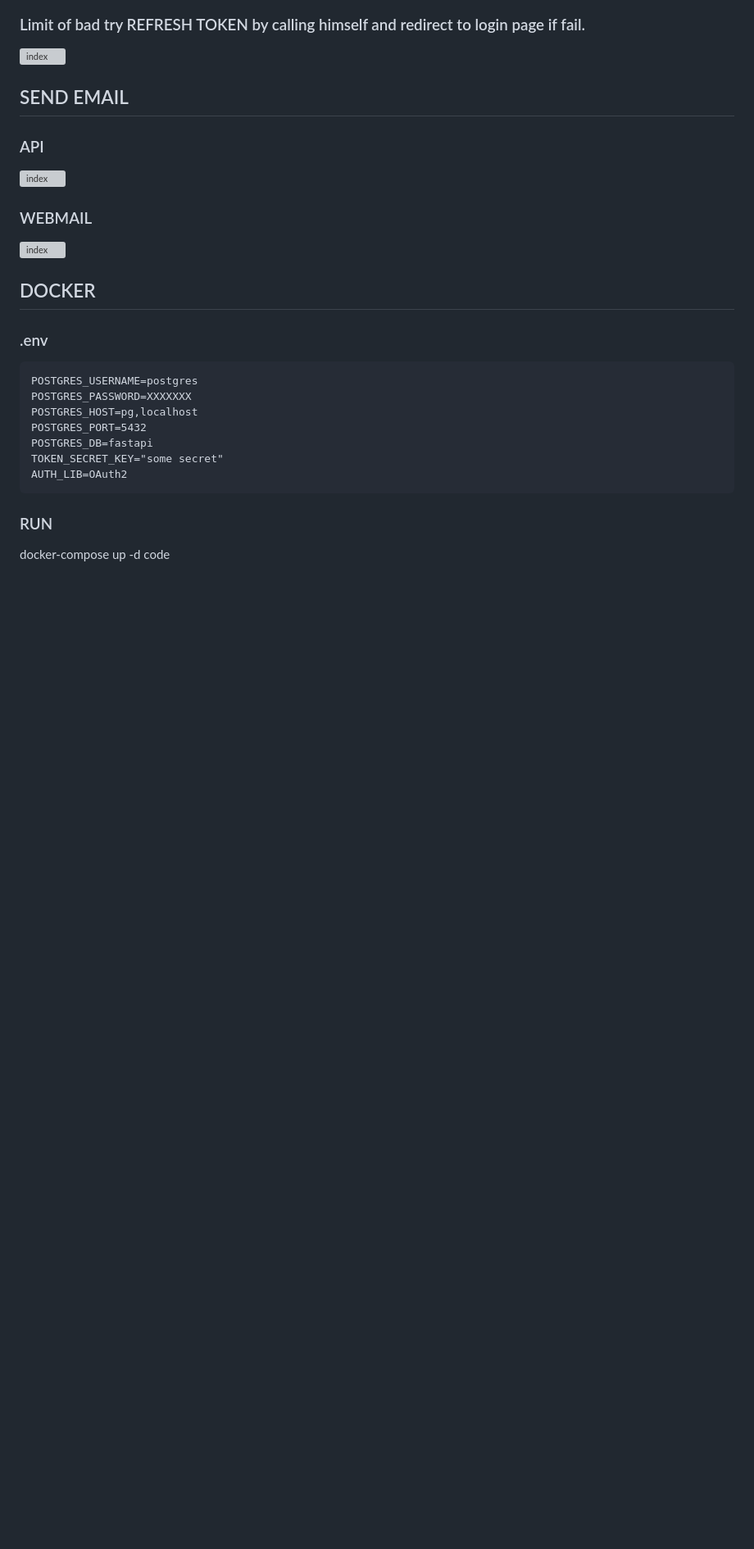
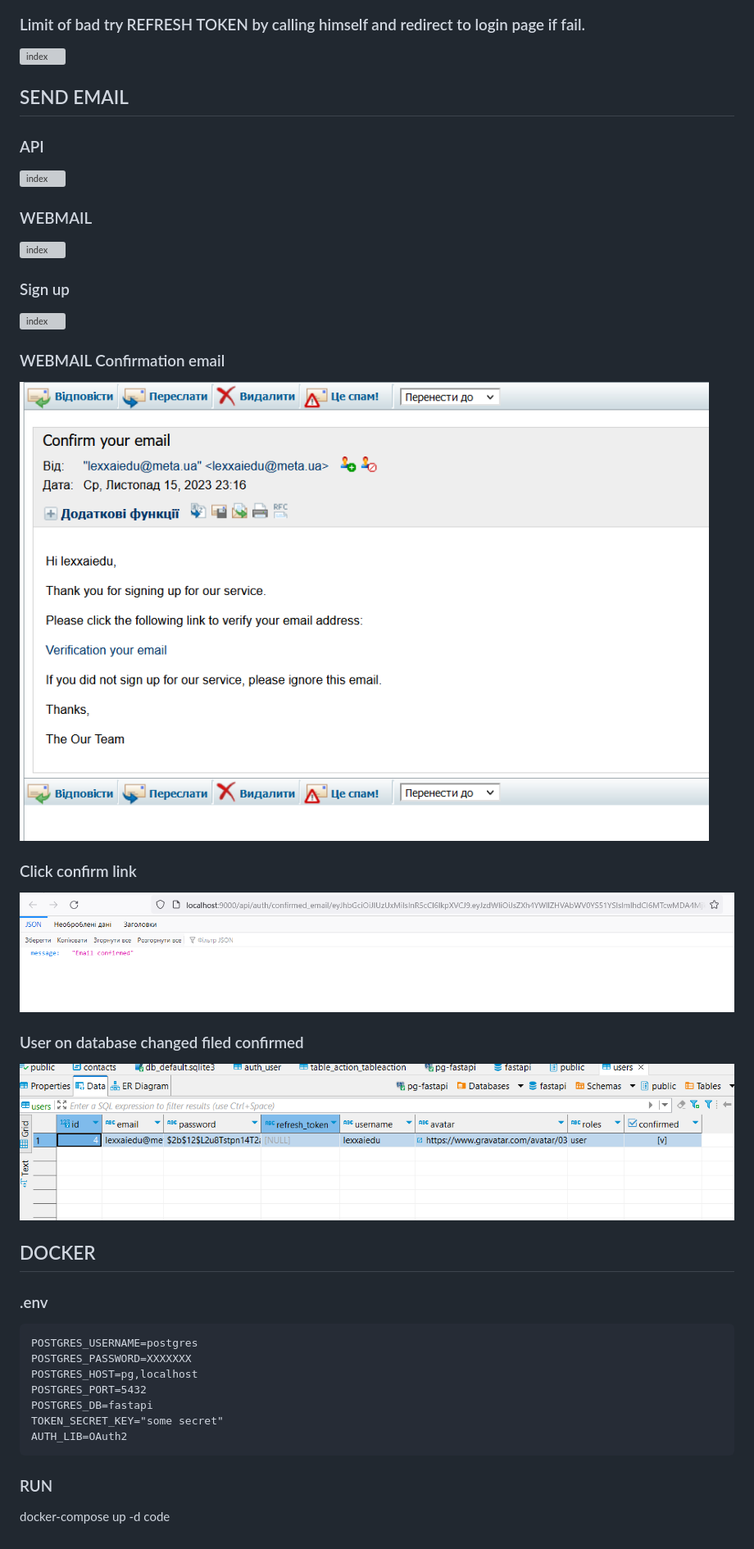
Before and after one commit to lexxai/goit_python_web_fastapi_lect_01, a Markdown page: README.md, the part around the change. Shown: that part at 82% size. GitHub-like rendering; blank space fills up the shorter version; grey boxes are pictures that could not be loaded.

Commit message:
login by email

```diff
--- a/README.md
+++ b/README.md
@@ -108,6 +108,15 @@ After wrong refresh_token used, refresh_token in DB cleared
 ![index](doc/email-01.png)
 ### WEBMAIL
 ![index](doc/email-02.png)
+### Sign up
+![index](doc/email-02a.png)
+### WEBMAIL Confirmation email
+![index](doc/email-02b.png)
+### Click confirm link
+![index](doc/email-03.png)
+### User on database changed filed confirmed
+![index](doc/email-04.png)
+
 
 ## DOCKER
 ### .env
```
Also changed, not shown: doc/email-05.png (added), doc/email-06.png (added), 1 other file.
